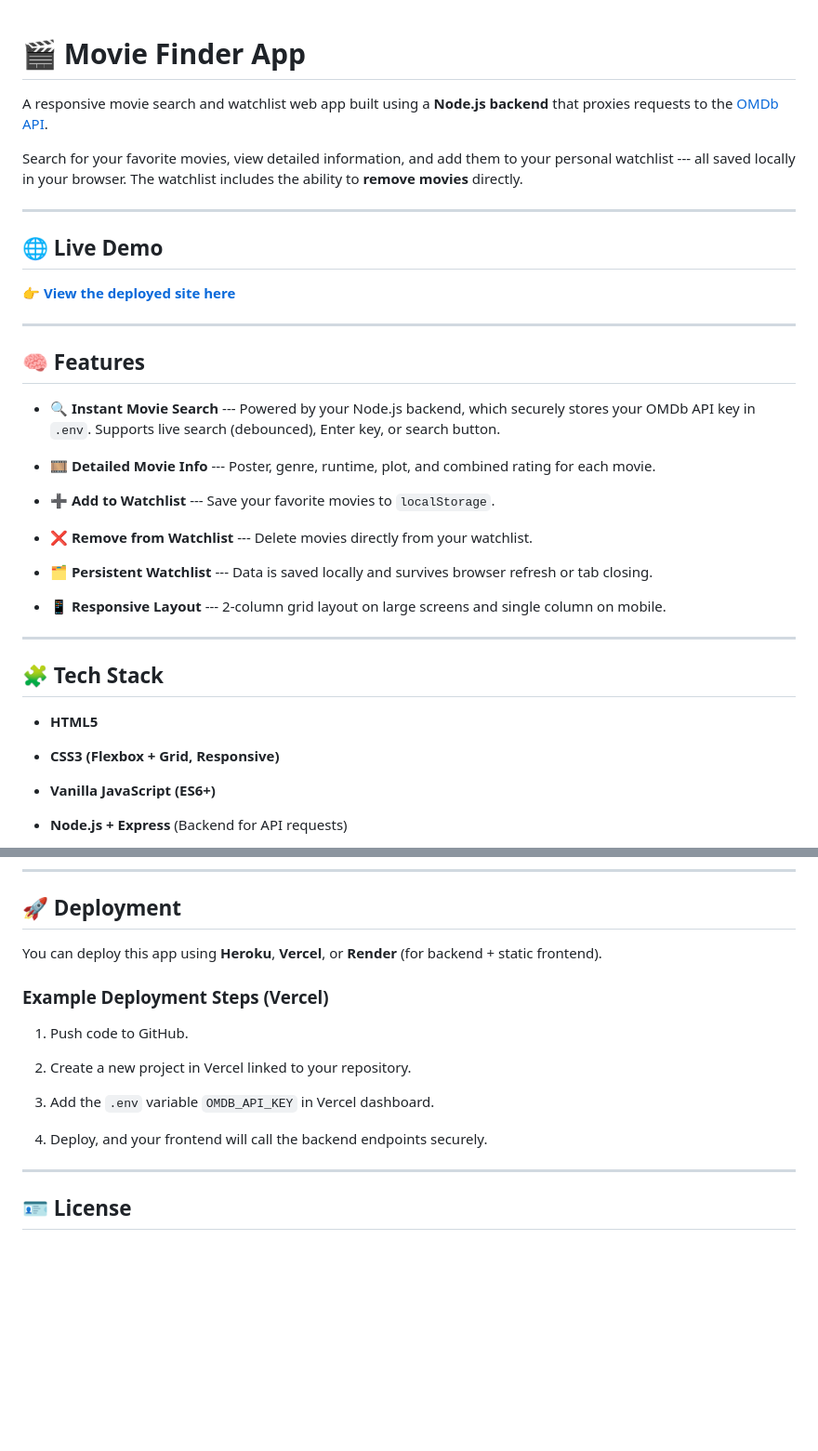
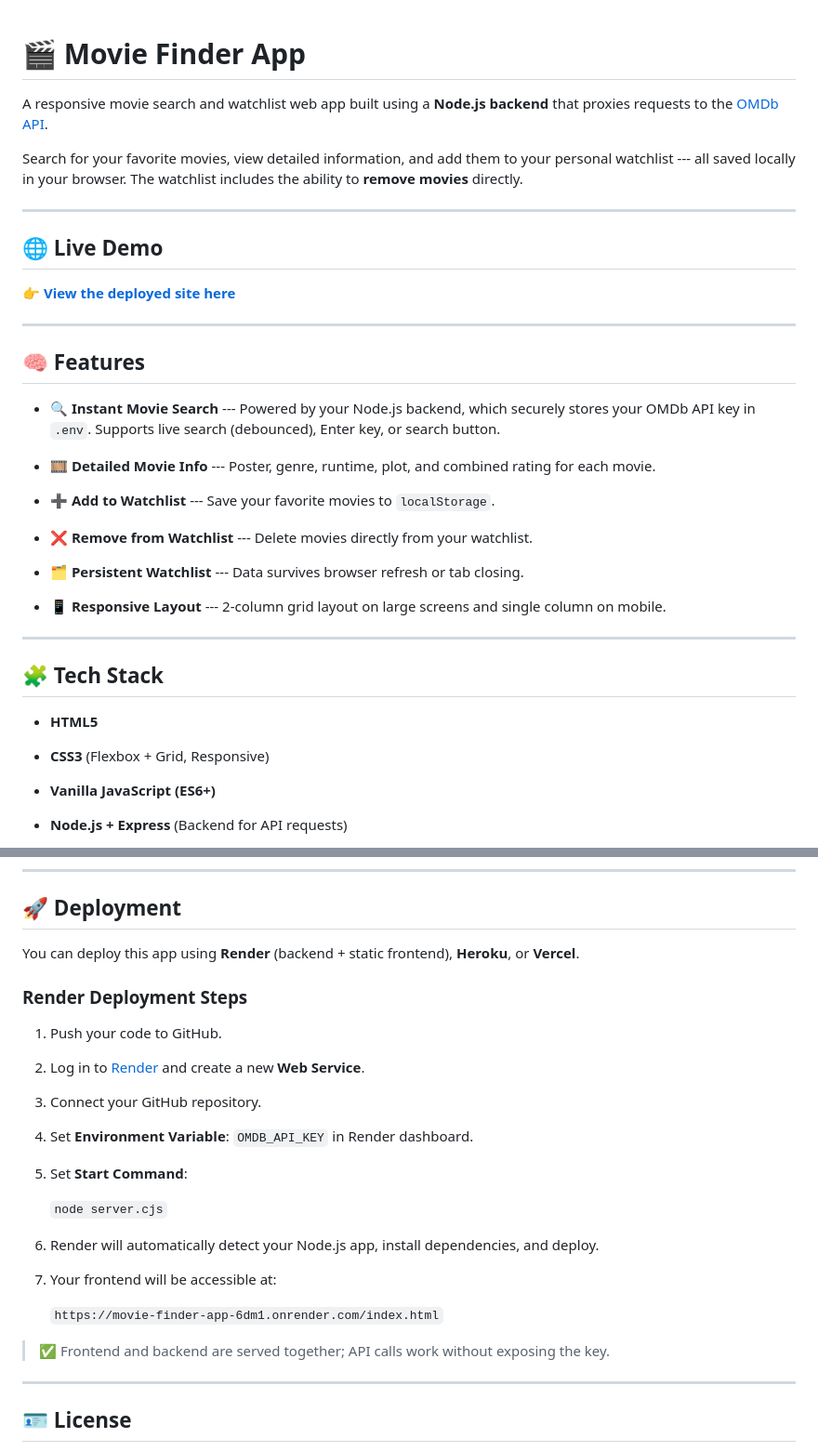
Before and after one commit to Elizbeh/movie_finder_app, a Markdown page: README.md, 2 parts joined by grey strips. Shown: that part at 93% size. GitHub-like rendering; blank space fills up the shorter version.

```diff
--- a/README.md
+++ b/README.md
@@ -1,5 +1,5 @@
 🎬 Movie Finder App
-=================
+===================
 
 A responsive movie search and watchlist web app built using a **Node.js backend** that proxies requests to the [OMDb API](https://www.omdbapi.com/).
 
@@ -25,7 +25,7 @@ Search for your favorite movies, view detailed information, and add them to your
 
 -   ❌ **Remove from Watchlist** --- Delete movies directly from your watchlist.
 
--   🗂️ **Persistent Watchlist** --- Data is saved locally and survives browser refresh or tab closing.
+-   🗂️ **Persistent Watchlist** --- Data survives browser refresh or tab closing.
 
 -   📱 **Responsive Layout** --- 2-column grid layout on large screens and single column on mobile.
 
@@ -36,7 +36,7 @@ Search for your favorite movies, view detailed information, and add them to your
 
 -   **HTML5**
 
--   **CSS3 (Flexbox + Grid, Responsive)**
+-   **CSS3** (Flexbox + Grid, Responsive)
 
 -   **Vanilla JavaScript (ES6+)**
 
@@ -98,17 +98,29 @@ Search for your favorite movies, view detailed information, and add them to your
 🚀 Deployment
 -------------
 
-You can deploy this app using **Heroku**, **Vercel**, or **Render** (for backend + static frontend).
+You can deploy this app using **Render** (backend + static frontend), **Heroku**, or **Vercel**.
 
-### Example Deployment Steps (Vercel)
+### Render Deployment Steps
 
-1.  Push code to GitHub.
+1.  Push your code to GitHub.
 
-2.  Create a new project in Vercel linked to your repository.
+2.  Log in to [Render](https://render.com/) and create a new **Web Service**.
 
-3.  Add the `.env` variable `OMDB_API_KEY` in Vercel dashboard.
+3.  Connect your GitHub repository.
 
-4.  Deploy, and your frontend will call the backend endpoints securely.
+4.  Set **Environment Variable**: `OMDB_API_KEY` in Render dashboard.
+
+5.  Set **Start Command**:
+
+    `node server.cjs`
+
+6.  Render will automatically detect your Node.js app, install dependencies, and deploy.
+
+7.  Your frontend will be accessible at:
+
+    `https://movie-finder-app-6dm1.onrender.com/index.html`
+
+> ✅ Frontend and backend are served together; API calls work without exposing the key.
 
 * * * * *
 
```
Also changed, not shown: other parts of README.md (+1 -1 lines).
